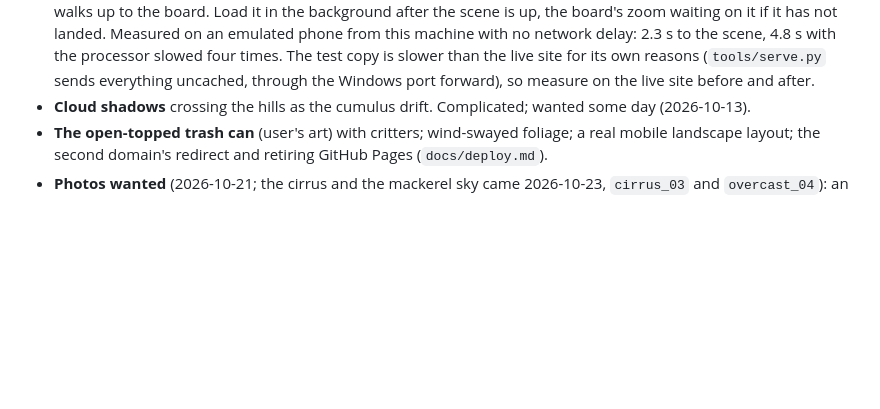
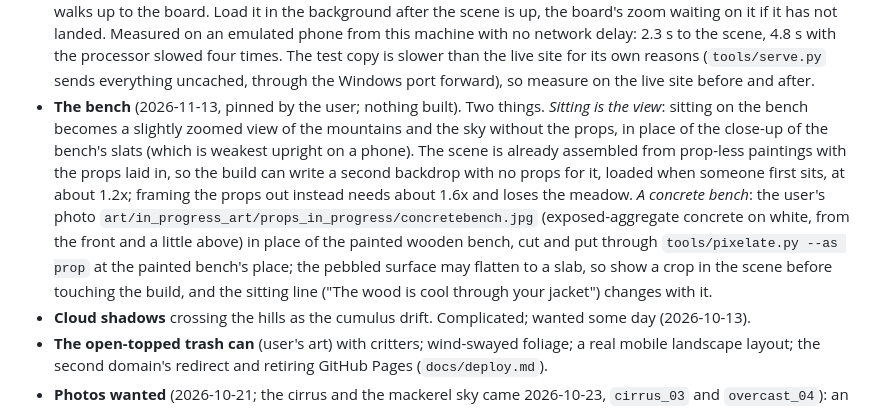
Before and after one commit to foodbark/liminal_bench, a Markdown page: README.md, the part around the change. GitHub-like rendering; blank space fills up the shorter version.

Commit message:
The README's open list has the bench: sitting as the view without the props, and the user's concrete bench (pinned, 2026-11-13).
Co-Authored-By: Claude Fable 5.2 <noreply@anthropic.com>

```diff
--- a/README.md
+++ b/README.md
@@ -165,6 +165,7 @@ Roughly in the order they matter.
 - **A rare visitor on the bench**, and whose answering machine the machines are.
 - **Hands for Japanese and Hungarian** (2026-11-12; the site is meant to be sharable by the user's trip to Japan in January 2027). A Japanese note ignores the chosen hand, since none of the eight faces has kana or kanji and the system's font draws it. It needs handwriting faces of its own, self-hosted like the rest and split by unicode range so a browser fetches only what a note uses (to look at first: Yomogi, Zen Kurenaido, Klee One, Hachi Maru Pop, Yuji Syuku, and DotGothic16 for the typed sheet), and a decision: a Japanese partner for each hand, so a marker stays a marker, or hands of its own in the round. Hungarian needs ő and ű, which are in the latin-ext files that five of the hands have (typed, print, felt-tip, ballpoint, pencil); the cursive, the marker and the scrawl are latin only and would drop those two letters to a system face, so they want a wider cut or a partner face. Not checked against real Hungarian text yet.
 - **A lighter first load on a phone** (2026-11-13; the user noticed the load dragging on a phone, on the home-network test copy; whether liminalbench.net drags too is unchecked). The phone-size page makes about 77 requests for about 4 MB before the scene shows, and the board's close-up painting is 1 MB of it (`assets/small/board_closeup.png`, 3.7 MB at full size), loaded up front though it is needed only once someone walks up to the board. Load it in the background after the scene is up, the board's zoom waiting on it if it has not landed. Measured on an emulated phone from this machine with no network delay: 2.3 s to the scene, 4.8 s with the processor slowed four times. The test copy is slower than the live site for its own reasons (`tools/serve.py` sends everything uncached, through the Windows port forward), so measure on the live site before and after.
+- **The bench** (2026-11-13, pinned by the user; nothing built). Two things. *Sitting is the view*: sitting on the bench becomes a slightly zoomed view of the mountains and the sky without the props, in place of the close-up of the bench's slats (which is weakest upright on a phone). The scene is already assembled from prop-less paintings with the props laid in, so the build can write a second backdrop with no props for it, loaded when someone first sits, at about 1.2x; framing the props out instead needs about 1.6x and loses the meadow. *A concrete bench*: the user's photo `art/in_progress_art/props_in_progress/concretebench.jpg` (exposed-aggregate concrete on white, from the front and a little above) in place of the painted wooden bench, cut and put through `tools/pixelate.py --as prop` at the painted bench's place; the pebbled surface may flatten to a slab, so show a crop in the scene before touching the build, and the sitting line ("The wood is cool through your jacket") changes with it.
 - **Cloud shadows** crossing the hills as the cumulus drift. Complicated; wanted some day (2026-10-13).
 - **The open-topped trash can** (user's art) with critters; wind-swayed foliage; a real mobile landscape layout; the second domain's redirect and retiring GitHub Pages (`docs/deploy.md`).
 - **Photos wanted** (2026-10-21; the cirrus and the mackerel sky came 2026-10-23, `cirrus_03` and `overcast_04`): an airliner and a small plane on approach from below and a little to the side, for the low traffic's sprites (the page loads `assets/planes.png` and `planes.json` if they exist; the cutter is written when the photos are, to be tuned on them); the stratocumulus and the rain base have photos now (the mammatus over Denver, the rain sky), the flat stratus is still drawn; still the cell from beneath.
```
